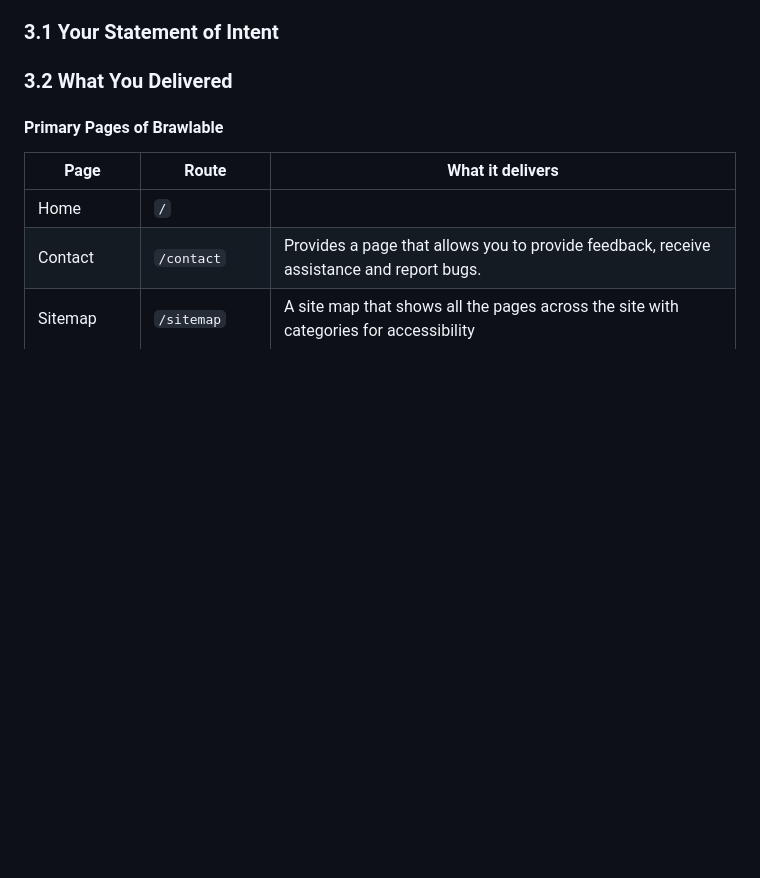
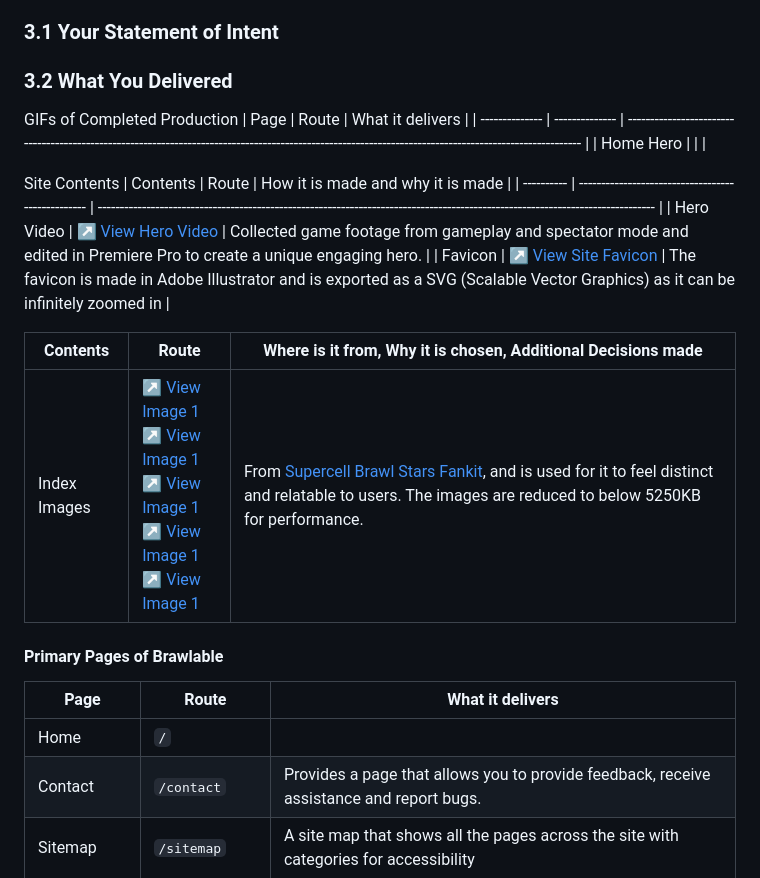
Before and after one commit to TempeHS/2027CT_myFlaskSite_Callen.L, a Markdown page: README.md, the part around the change. GitHub-like rendering; blank space fills up the shorter version.

Commit message:
wip: README.md site contents and etc.

```diff
--- a/README.md
+++ b/README.md
@@ -62,6 +62,22 @@ planning. Be honest and use evidence — point to a page, a feature or a test.
 
 ### 3.2 What You Delivered
 
+GIFs of Completed Production
+| Page           | Route          | What it delivers                                                                                                                                       |
+| -------------- | -------------- | ------------------------------------------------------------------------------------------------------------------------------------------------------ |
+| Home Hero |  | |
+
+Site Contents
+| Contents   | Route                                             | How it is made and why it is made                                                                                              |
+| ---------- | ------------------------------------------------- | ------------------------------------------------------------------------------------------------------------------------------ |
+| Hero Video | [↗ View Hero Video](./static/videos/hero.mp4)     | Collected game footage from gameplay and spectator mode and edited in Premiere Pro to create a unique engaging hero.           |
+| Favicon    | [↗ View Site Favicon](./static/images/favicon.svg) | The favicon is made in Adobe Illustrator and is exported as a SVG (Scalable Vector Graphics) as it can be infinitely zoomed in |
+
+| Contents     | Route                                                                                                                                                                                                                                                                                        | Where is it from, Why it is chosen, Additional Decisions made                                                                                                                                                     |
+| ------------ | -------------------------------------------------------------------------------------------------------------------------------------------------------------------------------------------------------------------------------------------------------------------------------------------- | ----------------------------------------------------------------------------------------------------------------------------------------------------------------------------------------------------------------- |
+| Index Images | [↗ View Image 1](./static/images/index-feature1.jpg) <br> [↗ View Image 1](./static/images/index-feature2.jpg) <br> [↗ View Image 1](./static/images/index-feature3.jpg) <br> [↗ View Image 1](./static/images/index-feature4.jpg) <br> [↗ View Image 1](./static/images/index-feature5.jpg) | From [Supercell Brawl Stars Fankit](https://fankit.supercell.com/d/YvtsWV4pUQVm/game-assets), and is used for it to feel distinct and relatable to users. The images are reduced to below 5250KB for performance. |
+
+
 #### Primary Pages of Brawlable
 
 | Page           | Route          | What it delivers                                                                                                                                       |
```
